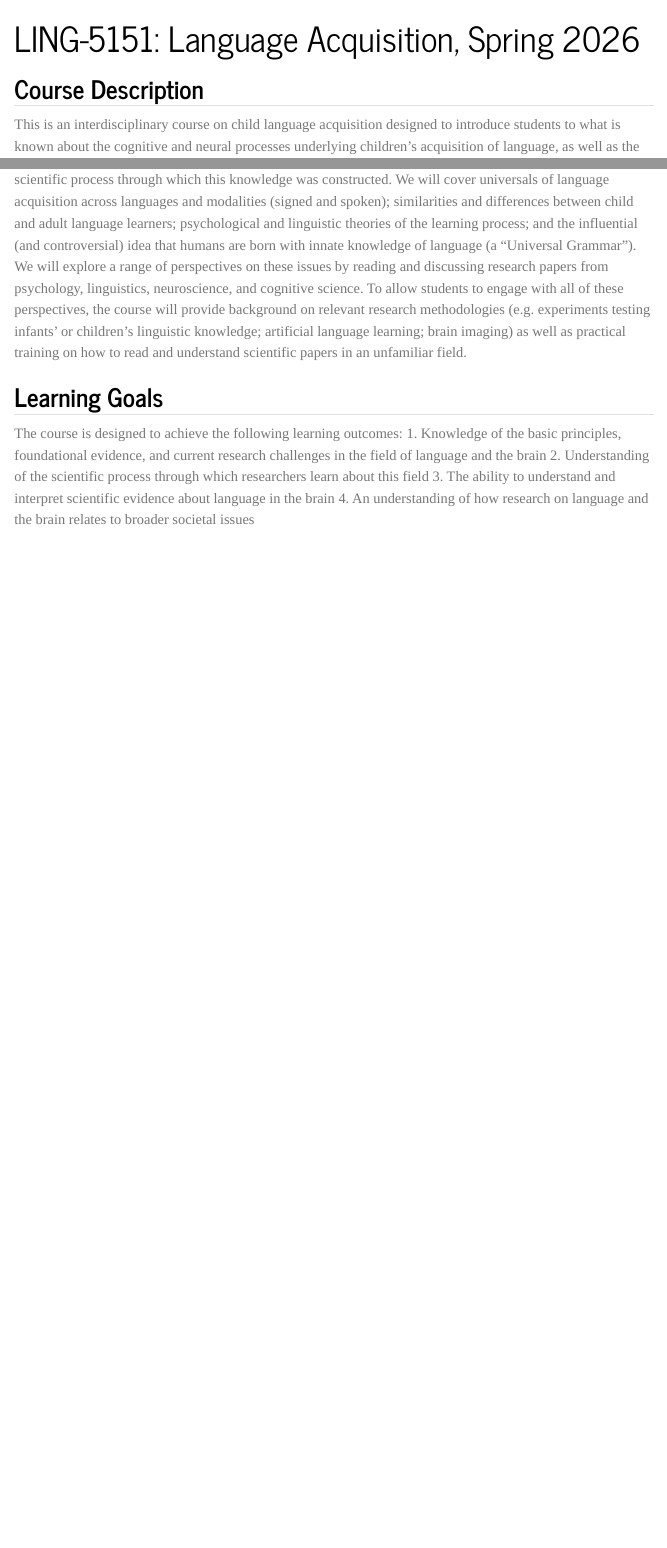
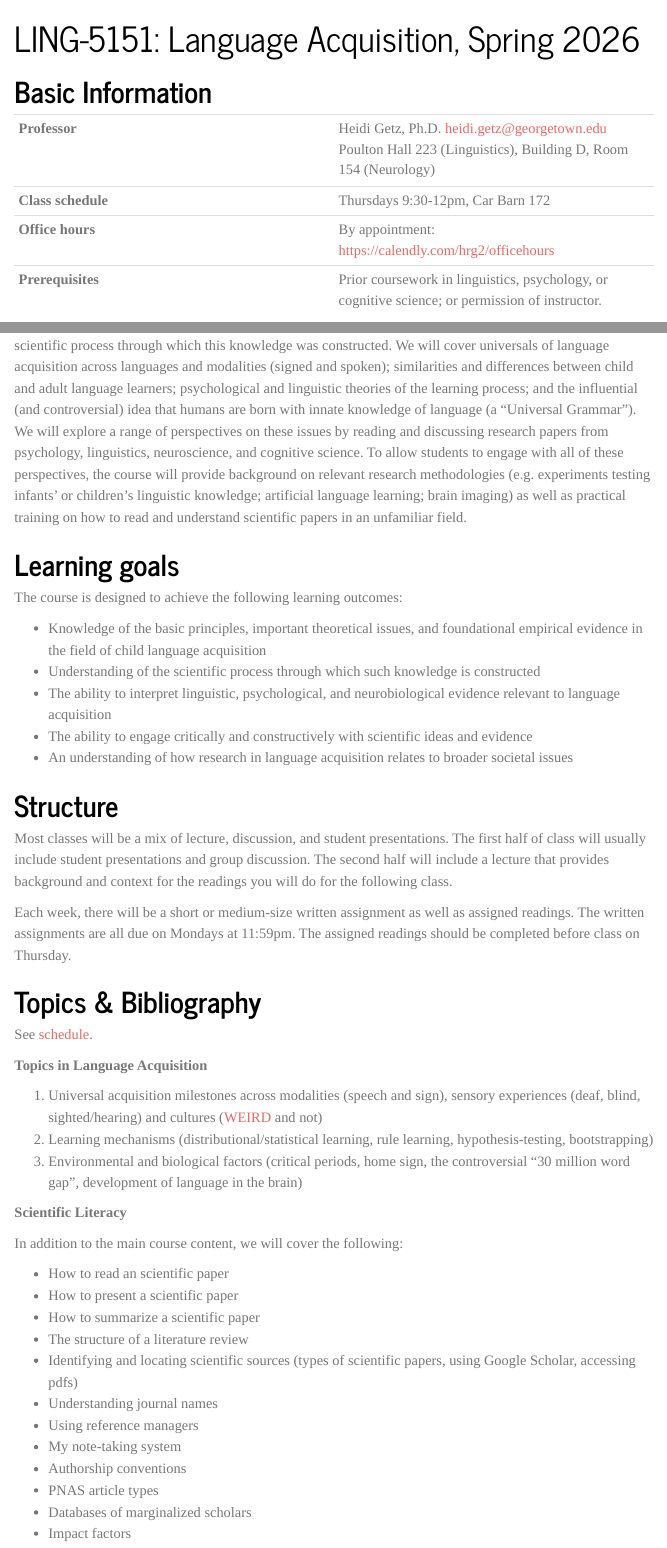
Before and after one commit to hrgetz/ling5151, a Quarto document (index.qmd): the page in a window 1100 px wide, from its top, and a second part further down, joined at a grey line. Rendered offline with R 4.5, knitr and Pandoc in place of Quarto, with nearby package versions; menus at the side of the page are left out.

Commit message:
update home page

```diff
--- a/_quarto.yml
+++ b/_quarto.yml
@@ -8,7 +8,7 @@ website:
     style: docked
     search: true
     contents:
-      - href: syllabus.md
+      - href: index.qmd
         text: Syllabus
       - href: schedule.md
         text: Schedule
--- a/index.qmd
+++ b/index.qmd
@@ -2,4 +2,11 @@
 title: "LING-5151: Language Acquisition, Spring 2026"
 ---
 
-## Course Description
+# Basic Information
+
+| | |
+| --- | --- |
+| **Professor** | Heidi Getz, Ph.D. [heidi.getz@georgetown.edu](mailto:heidi.getz@georgetown.edu) <br> Poulton Hall 223 (Linguistics), Building D, Room 154 (Neurology)  |
+| **Class schedule** | Thursdays 9:30-12pm, Car Barn 172  |
+| **Office hours** | By appointment: [https://calendly.com/hrg2/officehours](https://calendly.com/hrg2/officehours)    |
+| **Prerequisites** | Prior coursework in linguistics, psychology, or cognitive science; or permission of instructor.   |
@@ -6,9 +16,46 @@ title: "LING-5151: Language Acquisition, Spring 2026"
 
 This is an interdisciplinary course on child language acquisition designed to introduce students to what is known about the cognitive and neural processes underlying children’s acquisition of language, as well as the scientific process through which this knowledge was constructed. We will cover universals of language acquisition across languages and modalities (signed and spoken); similarities and differences between child and adult language learners; psychological and linguistic theories of the learning process; and the influential (and controversial) idea that humans are born with innate knowledge of language (a “Universal Grammar”). We will explore a range of perspectives on these issues by reading and discussing research papers from psychology, linguistics, neuroscience, and cognitive science. To allow students to engage with all of these perspectives, the course will provide background on relevant research methodologies (e.g. experiments testing infants’ or children’s linguistic knowledge; artificial language learning; brain imaging) as well as practical training on how to read and understand scientific papers in an unfamiliar field.
 
-## Learning Goals
+# **Learning goals**
+
 The course is designed to achieve the following learning outcomes:
-1. Knowledge of the basic principles, foundational evidence, and current research challenges in the field of language and the brain
-2. Understanding of the scientific process through which researchers learn about this field
-3. The ability to understand and interpret scientific evidence about language in the brain
-4. An understanding of how research on language and the brain relates to broader societal issues
+
+* Knowledge of the basic principles, important theoretical issues, and foundational empirical evidence in the field of child language acquisition
+* Understanding of the scientific process through which such knowledge is constructed
+* The ability to interpret linguistic, psychological, and neurobiological evidence relevant to language acquisition
+* The ability to engage critically and constructively with scientific ideas and evidence
+* An understanding of how research in language acquisition relates to broader societal issues
+
+# **Structure**
+
+Most classes will be a mix of lecture, discussion, and student presentations. The first half of class will usually include student presentations and group discussion. The second half will include a lecture that provides background and context for the readings you will do for the following class.
+
+Each week, there will be a short or medium-size written assignment as well as assigned readings. The written assignments are all due on Mondays at 11:59pm. The assigned readings should be completed before class on Thursday.
+
+
+# **Topics & Bibliography**
+
+See [schedule](schedule.md).
+
+**Topics in Language Acquisition**
+
+1. Universal acquisition milestones across modalities (speech and sign), sensory experiences (deaf, blind, sighted/hearing) and cultures ([WEIRD](https://en.wikipedia.org/wiki/Psychology#WEIRD_bias) and not)
+2. Learning mechanisms (distributional/statistical learning, rule learning, hypothesis-testing, bootstrapping)
+3. Environmental and biological factors (critical periods, home sign, the controversial “30 million word gap”, development of language in the brain)
+
+**Scientific Literacy**
+
+In addition to the main course content, we will cover the following:
+
+* How to read an scientific paper
+* How to present a scientific paper
+* How to summarize a scientific paper
+* The structure of a literature review
+* Identifying and locating scientific sources (types of scientific papers, using Google Scholar, accessing pdfs)
+* Understanding journal names
+* Using reference managers
+* My note-taking system
+* Authorship conventions
+* PNAS article types
+* Databases of marginalized scholars
+* Impact factors
```
Also changed, not shown: .quarto/idx/index.qmd.json, docs/search.json, index.qmd (3 more changed lines), 3 other files.
